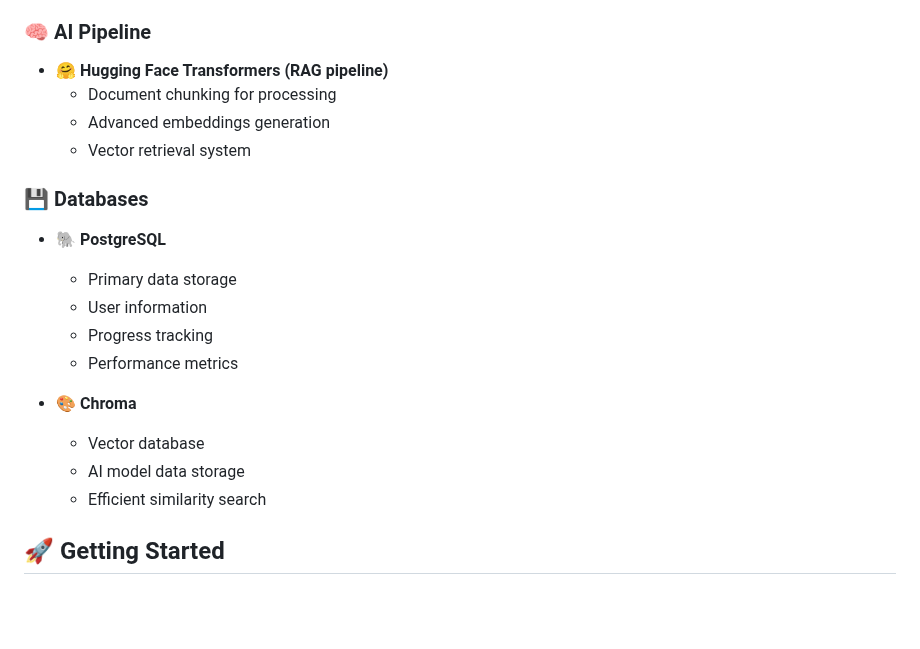
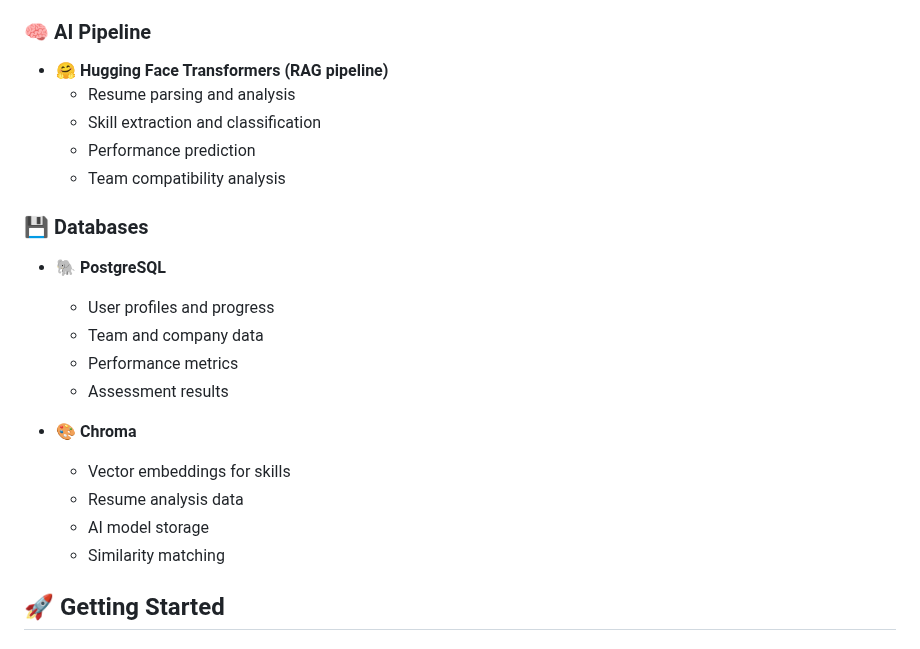
Before and after one commit to lauyankai/utmhackathon25, a Markdown page: README.md, the part around one of its changes. Rendered like a GitHub page; blank space fills up the shorter version.

```diff
--- a/README.md
+++ b/README.md
@@ -58,21 +87,23 @@ Our system is built using modern technologies to ensure scalability, performance
 
 ### 🧠 AI Pipeline
 - **🤗 Hugging Face Transformers (RAG pipeline)**
-  - Document chunking for processing
-  - Advanced embeddings generation
-  - Vector retrieval system
+  - Resume parsing and analysis
+  - Skill extraction and classification
+  - Performance prediction
+  - Team compatibility analysis
 
 ### 💾 Databases
 - **🐘 PostgreSQL**
-  - Primary data storage
-  - User information
-  - Progress tracking
+  - User profiles and progress
+  - Team and company data
   - Performance metrics
+  - Assessment results
 
 - **🎨 Chroma**
-  - Vector database
-  - AI model data storage
-  - Efficient similarity search
+  - Vector embeddings for skills
+  - Resume analysis data
+  - AI model storage
+  - Similarity matching
 
 ## 🚀 Getting Started
 
```
Also changed, not shown: other parts of README.md (+47 -18 lines).
